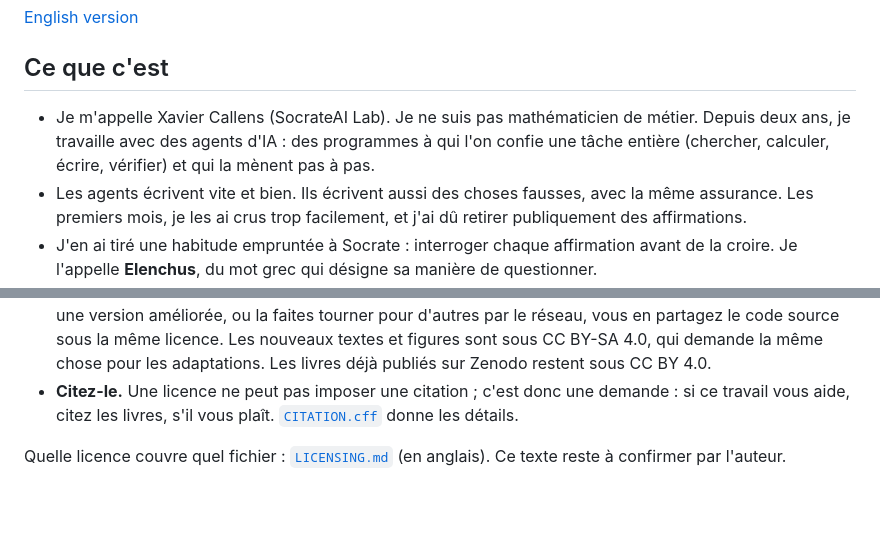
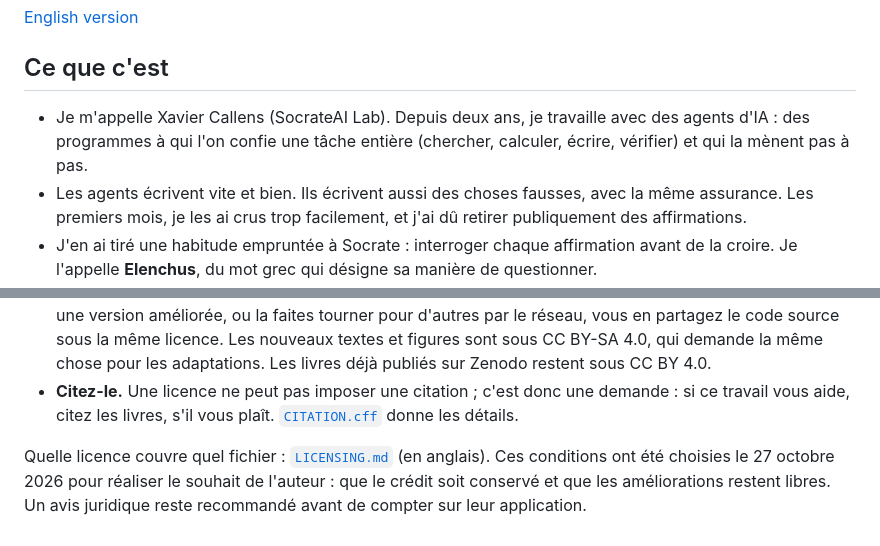
Before and after one commit to xaviercallens/SocrateAI-Contribution, a Markdown page: README.fr.md, 2 parts joined by grey strips. Rendered like a GitHub page; blank space fills up the shorter version.

```diff
--- a/README.fr.md
+++ b/README.fr.md
@@ -6,7 +6,7 @@
 
 ## Ce que c'est
 
-- Je m'appelle Xavier Callens (SocrateAI Lab). Je ne suis pas mathématicien de métier. Depuis deux ans, je travaille avec des agents d'IA : des programmes à qui l'on confie une tâche entière (chercher, calculer, écrire, vérifier) et qui la mènent pas à pas.
+- Je m'appelle Xavier Callens (SocrateAI Lab). Depuis deux ans, je travaille avec des agents d'IA : des programmes à qui l'on confie une tâche entière (chercher, calculer, écrire, vérifier) et qui la mènent pas à pas.
 - Les agents écrivent vite et bien. Ils écrivent aussi des choses fausses, avec la même assurance. Les premiers mois, je les ai crus trop facilement, et j'ai dû retirer publiquement des affirmations.
 - J'en ai tiré une habitude empruntée à Socrate : interroger chaque affirmation avant de la croire. Je l'appelle **Elenchus**, du mot grec qui désigne sa manière de questionner.
 - Ce dépôt est une vitrine de ce que cette habitude a produit. Il contient deux livres écrits pour des lecteurs qui ne sont pas scientifiques, vingt contributions vérifiées aussi soigneusement que j'ai pu, les affirmations sur lesquelles je me suis trompé, et tout ce qu'il faut pour vérifier le travail vous-même.
@@ -115,4 +115,4 @@ Utilisez le suivi des tickets (*issues*). Les contestations (tickets « red team
 - **Rendez la pareille.** Le code est sous licence GNU Affero GPL (version 3 ou ultérieure). Si vous partagez une version améliorée, ou la faites tourner pour d'autres par le réseau, vous en partagez le code source sous la même licence. Les nouveaux textes et figures sont sous CC BY-SA 4.0, qui demande la même chose pour les adaptations. Les livres déjà publiés sur Zenodo restent sous CC BY 4.0.
 - **Citez-le.** Une licence ne peut pas imposer une citation ; c'est donc une demande : si ce travail vous aide, citez les livres, s'il vous plaît. [`CITATION.cff`](CITATION.cff) donne les détails.
 
-Quelle licence couvre quel fichier : [`LICENSING.md`](LICENSING.md) (en anglais). Ce texte reste à confirmer par l'auteur.
+Quelle licence couvre quel fichier : [`LICENSING.md`](LICENSING.md) (en anglais). Ces conditions ont été choisies le 27 octobre 2026 pour réaliser le souhait de l'auteur : que le crédit soit conservé et que les améliorations restent libres. Un avis juridique reste recommandé avant de compter sur leur application.
```
Also changed, not shown: LICENSING.md (+1 -1 lines), README.md (+2 -2 lines).
